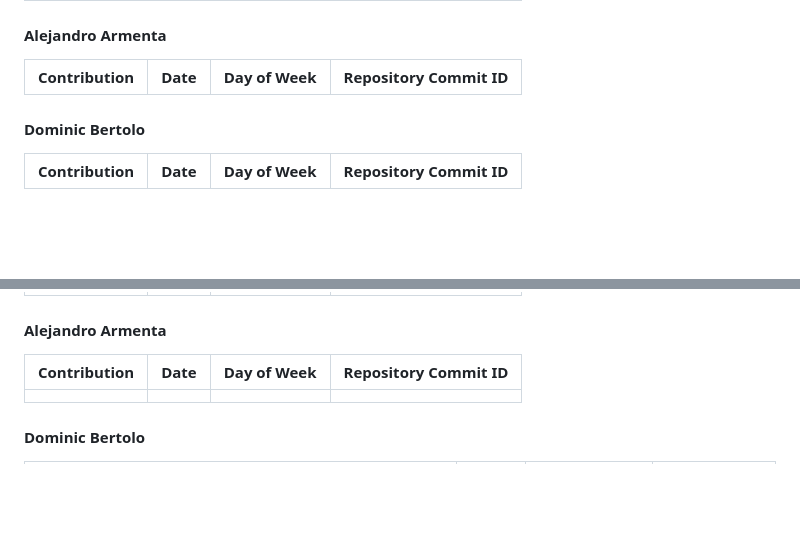
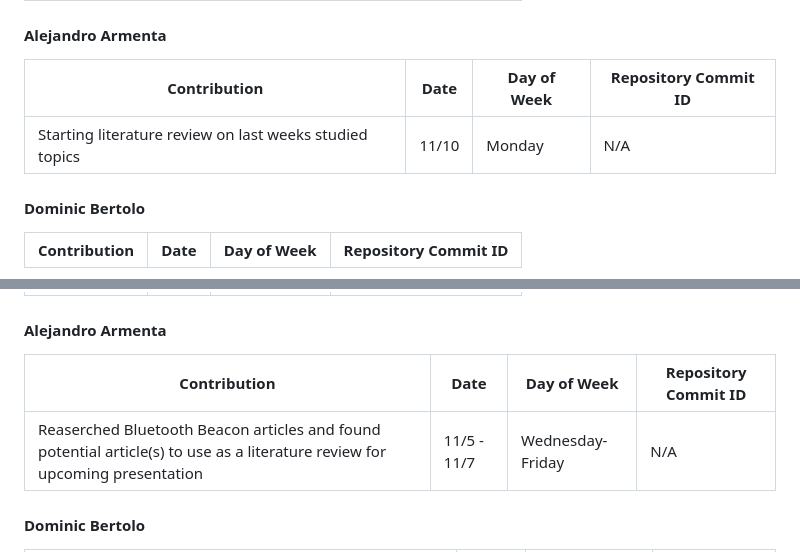
Before and after one commit to djbertolo/indoor-localization-device, a Markdown page: PROGRESS_LOG.md, 2 parts joined by grey strips. Rendered like a GitHub page; blank space fills up the shorter version.

Commit message:
Update PROGRESS_LOG with recent contributions

```diff
--- a/PROGRESS_LOG.md
+++ b/PROGRESS_LOG.md
@@ -17,6 +17,7 @@
 #### Alejandro Armenta
 | Contribution | Date | Day of Week | Repository Commit ID |
 | - | - | - | - |
+| Starting literature review on last weeks studied topics | 11/10 | Monday | N/A
 
 
 #### Dominic Bertolo
@@ -67,7 +68,7 @@
 #### Alejandro Armenta
 | Contribution | Date | Day of Week | Repository Commit ID |
 | - | - | - | - |
-| | | | |
+| Reaserched Bluetooth Beacon articles and found potential article(s) to use as a literature review for upcoming presentation | 11/5 - 11/7 | Wednesday-Friday | N/A
 
 #### Dominic Bertolo
 | Contribution | Date | Day of Week | Repository Commit ID |
```
